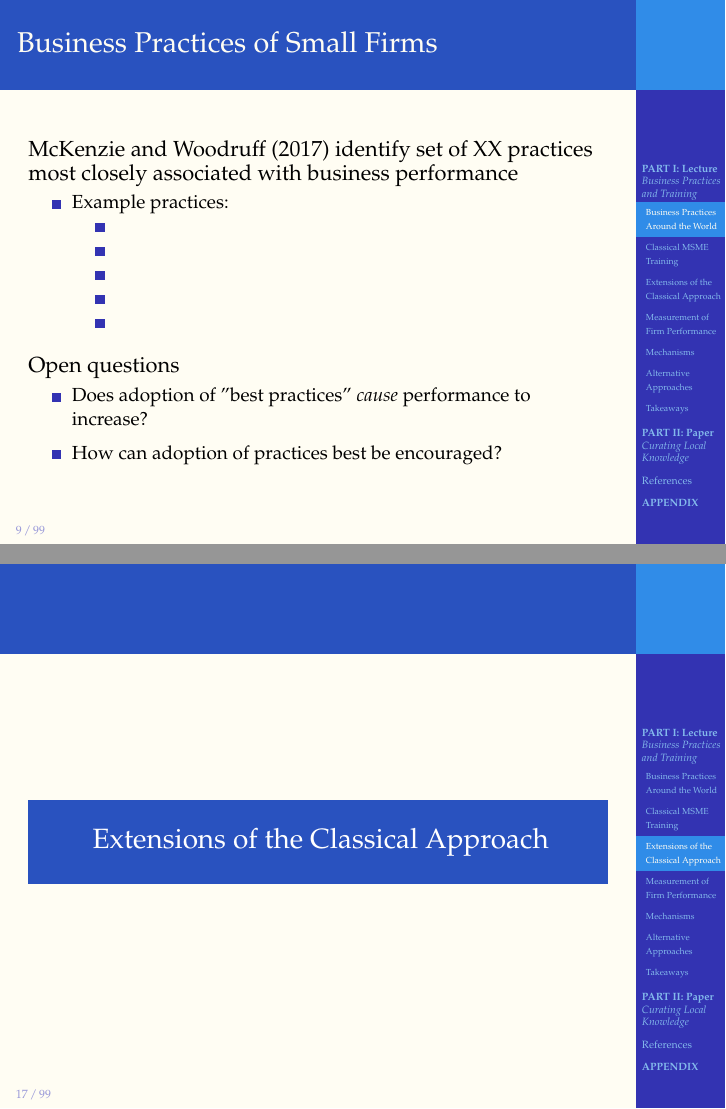
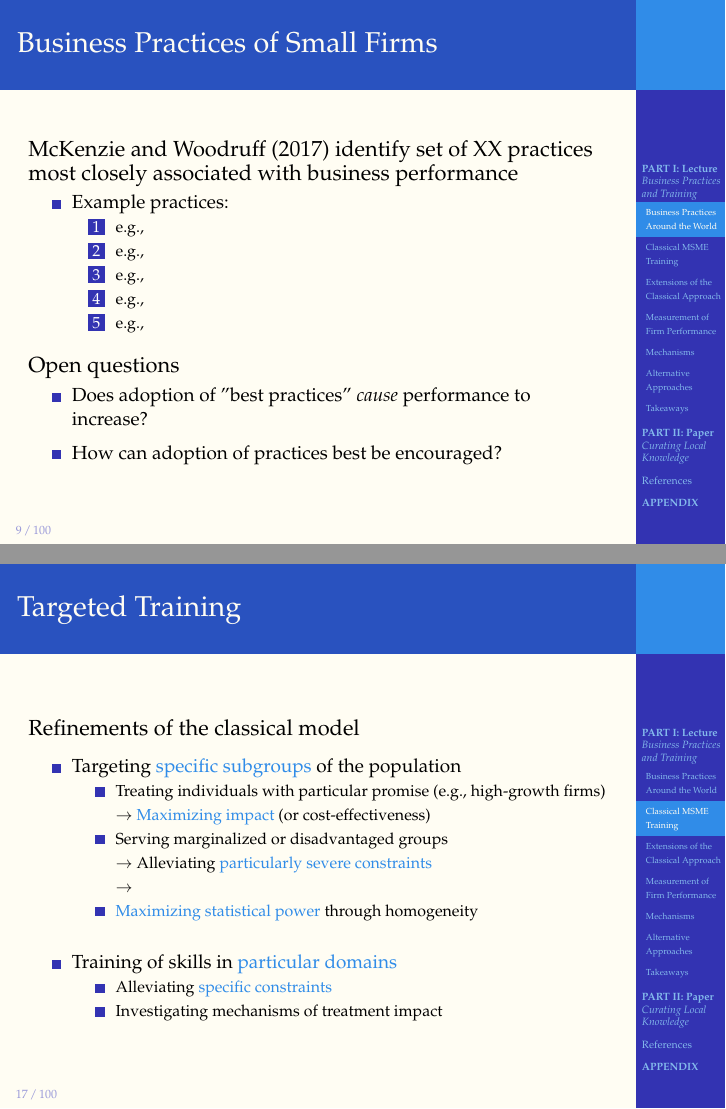
Before and after one commit to ruschenpohler/devEcon, LaTeX slides (firms/mgmt/MSMEmgmt_Bocconi_03-2021.tex): pages 9 and 17 of 104 before the commit and pages 9 and 17 of 105 after it, joined at a grey line. Compiled offline with pdfLaTeX; a missing bibliography style is replaced by a similar one.

Commit message:
Added slide to MSE training refinements, etc.

```diff
--- a/firms/mgmt/MSMEmgmt_Bocconi_03-2021.tex
+++ b/firms/mgmt/MSMEmgmt_Bocconi_03-2021.tex
@@ -230,13 +230,13 @@
 	\citet{McKenzie2017} identify set of XX practices most closely associated with business performance
 	\begin{itemize_2pt}
 		\item Example practices:
-		\begin{itemize_2pt}
-			\item
-			\item
-			\item
-			\item
-			\item
-		\end{itemize_2pt}
+		\begin{enumerate_2pt}
+			\item e.g.,
+			\item e.g.,
+			\item e.g.,
+			\item e.g.,
+			\item e.g.,
+		\end{enumerate_2pt}
 	\end{itemize_2pt}
 
 \vspace{0.1in}
@@ -340,11 +334,35 @@
 
 \end{frame}
 
-
-\subsection{Extensions of the Classical Approach}
-
-\begin{frame}
-\frametitle{Targeting Training}
+\begin{frame}
+\frametitle{Targeted Training}
+	Refinements of the classical model
+
+	\vspace{0.5em}
+
+	\begin{itemize_2pt}
+		\item Targeting \textcolor{bdf}{specific subgroups} of the population
+		\begin{itemize_2pt}
+			\item Treating individuals with particular promise (e.g., high-growth firms)
+			\item[] $\rightarrow$ \textcolor{bdf}{Maximizing impact} (or cost-effectiveness)
+			\item Serving marginalized or disadvantaged groups
+			\item[] $\rightarrow$ Alleviating \textcolor{bdf}{particularly severe constraints}
+			\item[] $\rightarrow$
+			\item \textcolor{bdf}{Maximizing statistical power} through homogeneity
+		\end{itemize_2pt}
+
+	\vspace{1.0em}
+
+		\item Training of skills in \textcolor{bdf}{particular domains}
+		\begin{itemize_2pt}
+			\item Alleviating \textcolor{bdf}{specific constraints}
+			\item Investigating mechanisms of treatment impact
+		\end{itemize_2pt}
+	\end{itemize_2pt}
+\end{frame}
+
+\begin{frame}
+\frametitle{Targeted Training}
 	Female entrepreneurs
 	\begin{itemize_2pt}
 		\item \textcolor{bdf}{Most common type of targeted training} (potentially complementary to classical microfinance model)
@@ -355,7 +373,7 @@
 \end{frame}
 
 \begin{frame}
-\frametitle{Targeting Training}
+\frametitle{Targeted Training}
 	Young entrepreneurs
 	\begin{itemize_2pt}
 		\item Typically embedded as entrepreneurship programs in school and university
@@ -368,7 +386,7 @@
 \end{frame}
 
 \begin{frame}
-\frametitle{Targeting Training}
+\frametitle{Targeted Training}
 	High-growth businesses ("gazelles")
 	\begin{itemize_2pt}
 	\item
```
Also changed, not shown: firms/mgmt/MSMEmgmt_Bocconi_03-2021.pdf, firms/mgmt/MSMEmgmt_Bocconi_03-2021.tex (21 more changed lines), 7 other files.
